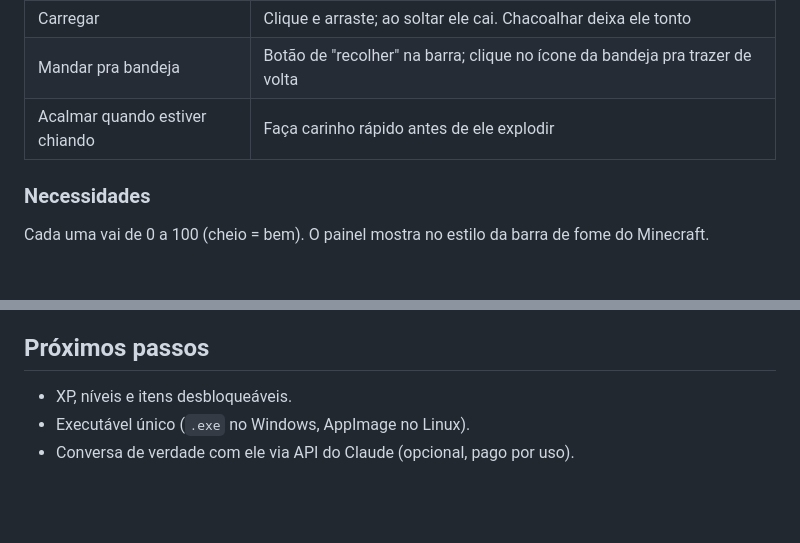
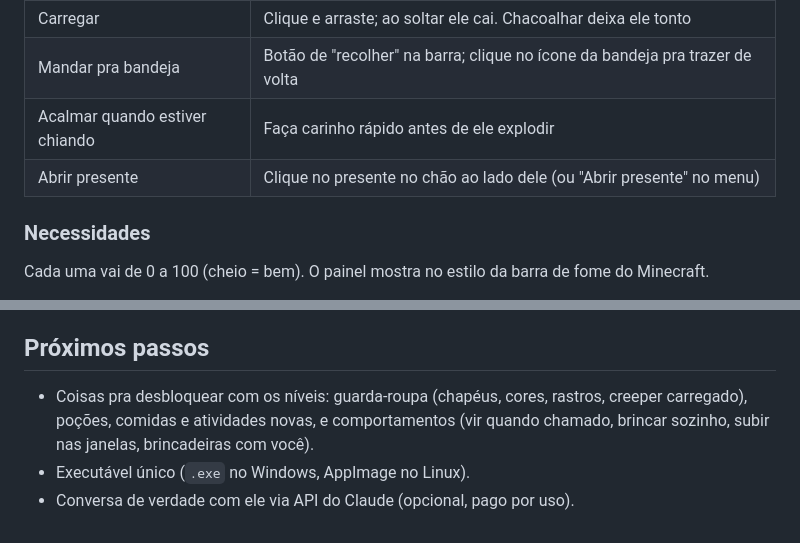
Before and after one commit to leandroneckel/creeper_companion, a Markdown page: README.md, 2 parts joined by grey strips. Rendered like a GitHub page; blank space fills up the shorter version.

```diff
--- a/README.md
+++ b/README.md
@@ -33,6 +33,7 @@ Só abre uma cópia por vez: rodar de novo apenas traz o creeper de volta da ban
 | Carregar | Clique e arraste; ao soltar ele cai. Chacoalhar deixa ele tonto |
 | Mandar pra bandeja | Botão de "recolher" na barra; clique no ícone da bandeja pra trazer de volta |
 | Acalmar quando estiver chiando | Faça carinho rápido antes de ele explodir |
+| Abrir presente | Clique no presente no chão ao lado dele (ou "Abrir presente" no menu) |
 
 ### Necessidades
 
@@ -131,6 +156,8 @@ e todos os sons são sintetizados por código; nenhuma textura ou som do jogo é
 
 ## Próximos passos
 
-- XP, níveis e itens desbloqueáveis.
+- Coisas pra desbloquear com os níveis: guarda-roupa (chapéus, cores, rastros, creeper carregado),
+  poções, comidas e atividades novas, e comportamentos (vir quando chamado, brincar sozinho,
+  subir nas janelas, brincadeiras com você).
 - Executável único (`.exe` no Windows, AppImage no Linux).
 - Conversa de verdade com ele via API do Claude (opcional, pago por uso).
```
Also changed, not shown: other parts of README.md (+25 -1 lines), docs/creeper-companion.png, 16 other files.
